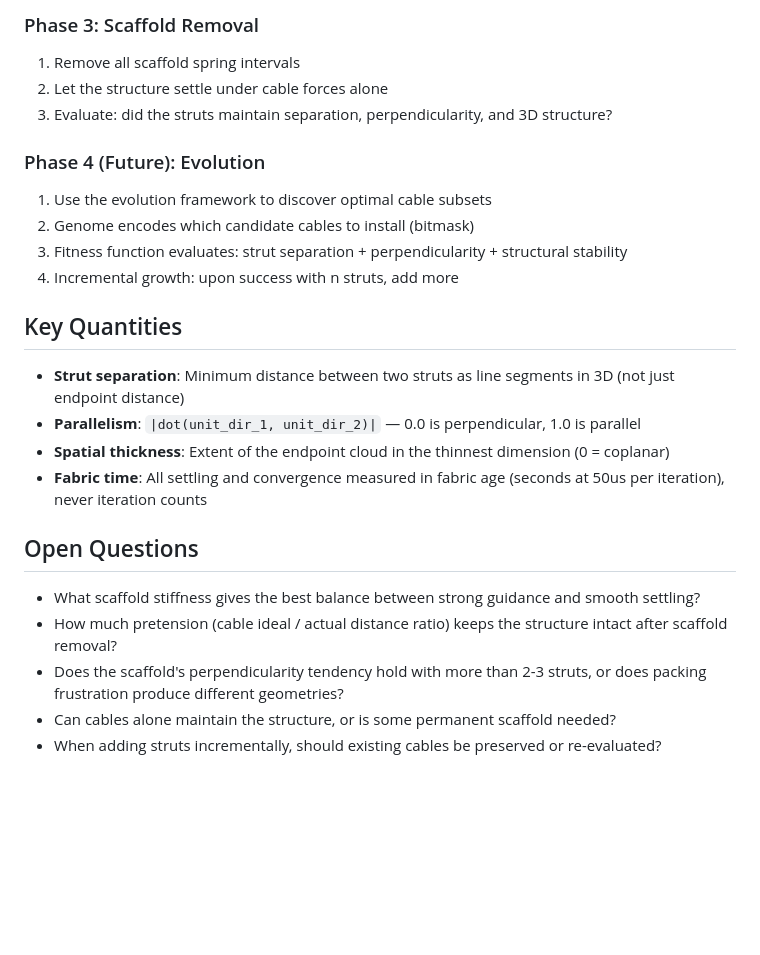
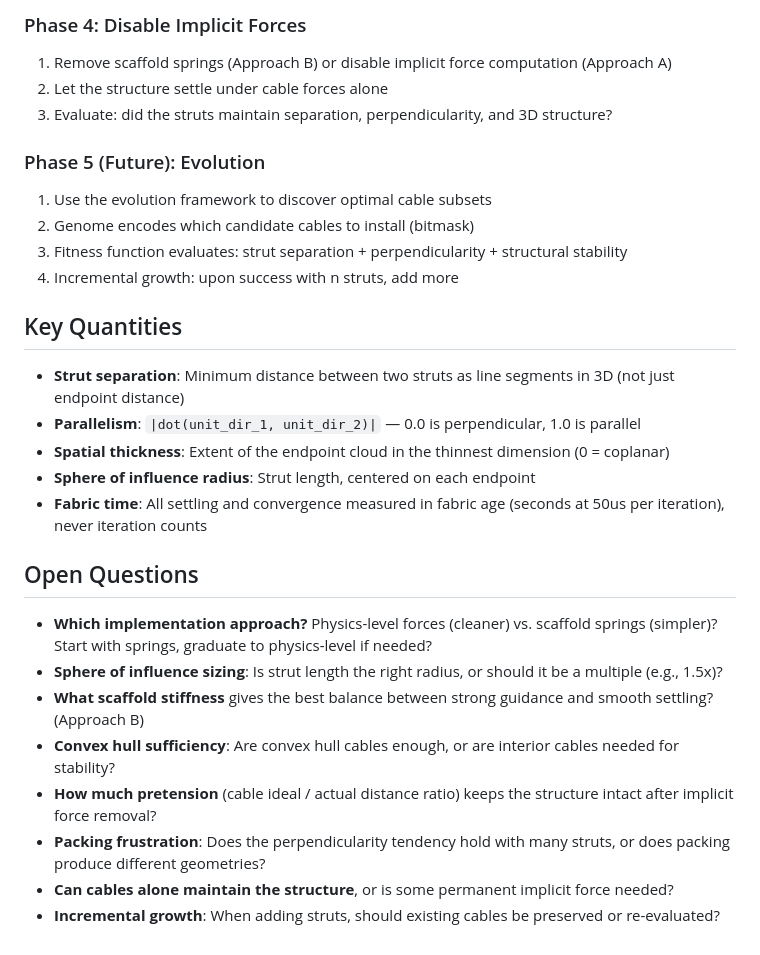
Before and after one commit to elastic-interval/tensegrity-lab, a Markdown page: docs/scaffold.md, the part around one of its changes. GitHub-like rendering; blank space fills up the shorter version.

```diff
--- a/docs/scaffold.md
+++ b/docs/scaffold.md
@@ -80,10 +121,10 @@ If all struts and springs start perfectly coplanar, all forces remain in-plane.
 
-### Phase 3: Scaffold Removal
-1. Remove all scaffold spring intervals
+### Phase 4: Disable Implicit Forces
+1. Remove scaffold springs (Approach B) or disable implicit force computation (Approach A)
 2. Let the structure settle under cable forces alone
 3. Evaluate: did the struts maintain separation, perpendicularity, and 3D structure?
 
-### Phase 4 (Future): Evolution
+### Phase 5 (Future): Evolution
 1. Use the evolution framework to discover optimal cable subsets
 2. Genome encodes which candidate cables to install (bitmask)
 3. Fitness function evaluates: strut separation + perpendicularity + structural stability
@@ -94,12 +135,16 @@ If all struts and springs start perfectly coplanar, all forces remain in-plane.
 - **Strut separation**: Minimum distance between two struts as line segments in 3D (not just endpoint distance)
 - **Parallelism**: `|dot(unit_dir_1, unit_dir_2)|` — 0.0 is perpendicular, 1.0 is parallel
 - **Spatial thickness**: Extent of the endpoint cloud in the thinnest dimension (0 = coplanar)
+- **Sphere of influence radius**: Strut length, centered on each endpoint
 - **Fabric time**: All settling and convergence measured in fabric age (seconds at 50us per iteration), never iteration counts
 
 ## Open Questions
 
-- What scaffold stiffness gives the best balance between strong guidance and smooth settling?
-- How much pretension (cable ideal / actual distance ratio) keeps the structure intact after scaffold removal?
-- Does the scaffold's perpendicularity tendency hold with more than 2-3 struts, or does packing frustration produce different geometries?
-- Can cables alone maintain the structure, or is some permanent scaffold needed?
-- When adding struts incrementally, should existing cables be preserved or re-evaluated?
+- **Which implementation approach?** Physics-level forces (cleaner) vs. scaffold springs (simpler)? Start with springs, graduate to physics-level if needed?
+- **Sphere of influence sizing**: Is strut length the right radius, or should it be a multiple (e.g., 1.5x)?
+- **What scaffold stiffness** gives the best balance between strong guidance and smooth settling? (Approach B)
+- **Convex hull sufficiency**: Are convex hull cables enough, or are interior cables needed for stability?
+- **How much pretension** (cable ideal / actual distance ratio) keeps the structure intact after implicit force removal?
+- **Packing frustration**: Does the perpendicularity tendency hold with many struts, or does packing produce different geometries?
+- **Can cables alone maintain the structure**, or is some permanent implicit force needed?
+- **Incremental growth**: When adding struts, should existing cables be preserved or re-evaluated?
```
Also changed, not shown: other parts of docs/scaffold.md (+83 -42 lines).
